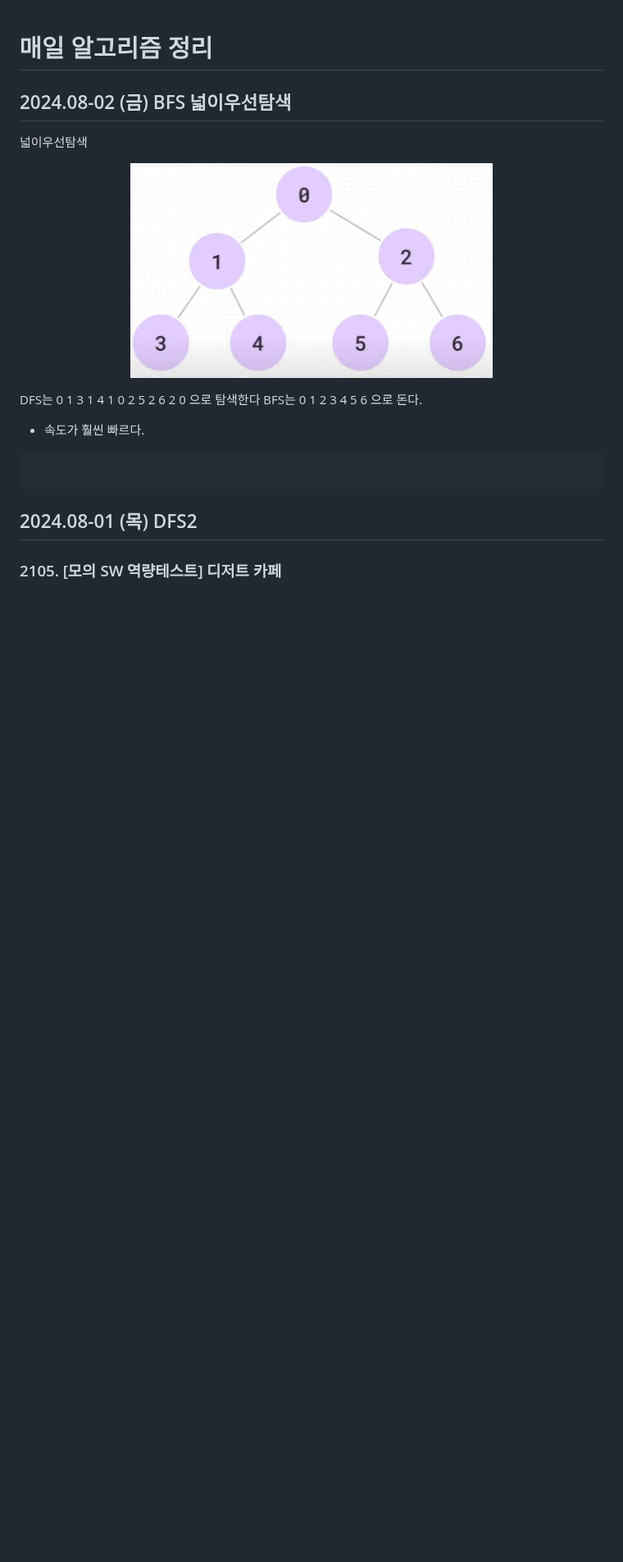
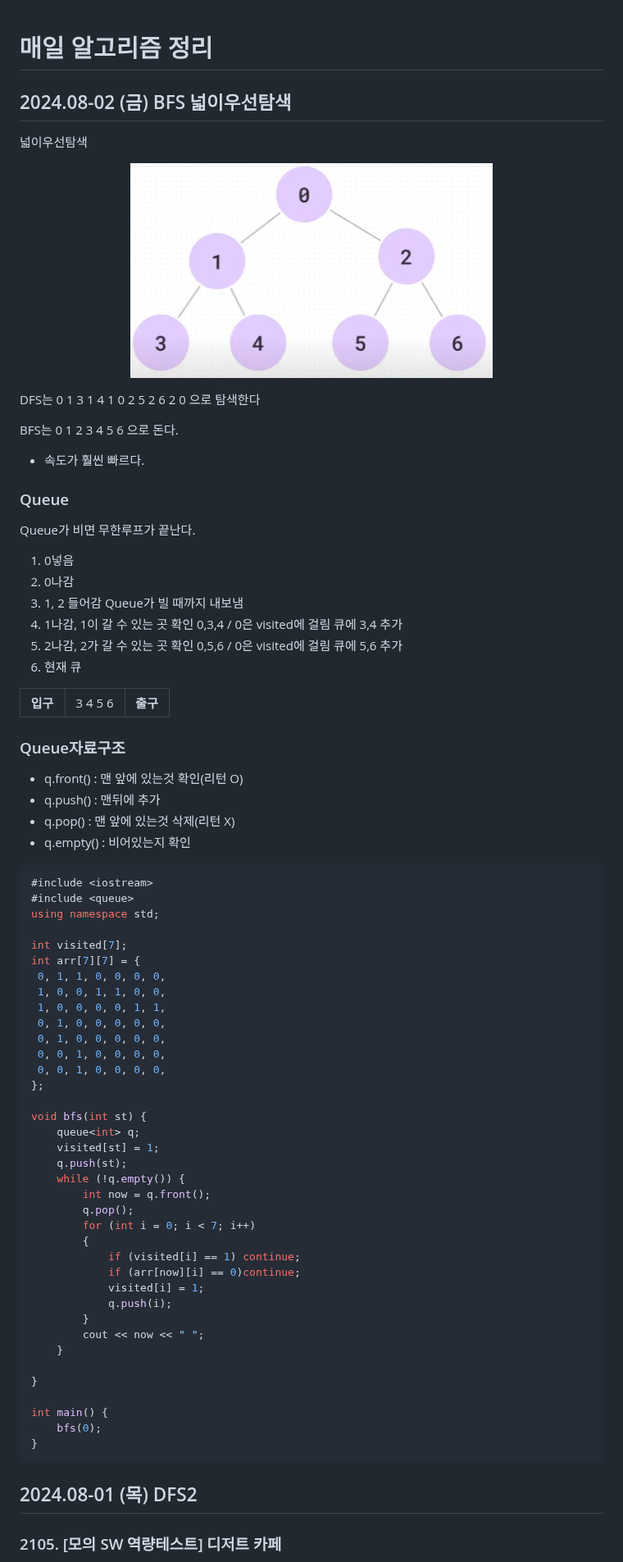
Before and after one commit to Carpediem324/Algorithm, a Markdown page: week_study/week2.md, the part around one of its changes. Shown at 82% size. Drawn GitHub-style; blank space fills up the shorter version.

Commit message:
update BFS

````diff
--- a/week_study/week2.md
+++ b/week_study/week2.md
@@ -1,19 +1,84 @@
 # 매일 알고리즘 정리
+
 ## 2024.08-02 (금) BFS 넓이우선탐색
 
 넓이우선탐색
+
 <p align="center">
   <img src="../imgs/graph.PNG">
 </p>
 
 DFS는 0 1 3 1 4 1 0 2 5 2 6 2 0 으로 탐색한다
+
 BFS는 0 1 2 3 4 5 6 으로 돈다.
+
 - 속도가 훨씬 빠르다.
 
+### Queue
+
+Queue가 비면 무한루프가 끝난다.
+
+1. 0넣음
+2. 0나감
+3. 1, 2 들어감 Queue가 빌 때까지 내보냄
+4. 1나감, 1이 갈 수 있는 곳 확인 0,3,4 / 0은 visited에 걸림 큐에 3,4 추가
+5. 2나감, 2가 갈 수 있는 곳 확인 0,5,6 / 0은 visited에 걸림 큐에 5,6 추가
+6. 현재 큐
+
+<table>
+<tr>
+<th>입구</th>
+<td>3 4 5 6</td>
+<th>출구</th>
+</tr>
+</table>
+
+### Queue자료구조
+- q.front() : 맨 앞에 있는것 확인(리턴 O)
+- q.push() : 맨뒤에 추가
+- q.pop() : 맨 앞에 있는것 삭제(리턴 X)
+- q.empty() : 비어있는지 확인
+
+
 ```c++
+#include <iostream>
+#include <queue>
+using namespace std;
 
+int visited[7];
+int arr[7][7] = {
+ 0, 1, 1, 0, 0, 0, 0,
+ 1, 0, 0, 1, 1, 0, 0,
+ 1, 0, 0, 0, 0, 1, 1,
+ 0, 1, 0, 0, 0, 0, 0,
+ 0, 1, 0, 0, 0, 0, 0,
+ 0, 0, 1, 0, 0, 0, 0,
+ 0, 0, 1, 0, 0, 0, 0,
+};
+
+void bfs(int st) {
+	queue<int> q;
+	visited[st] = 1;
+	q.push(st);
+	while (!q.empty()) {
+		int now = q.front();
+		q.pop();
+		for (int i = 0; i < 7; i++)
+		{
+			if (visited[i] == 1) continue;
+			if (arr[now][i] == 0)continue;
+			visited[i] = 1;
+			q.push(i);
+		}
+		cout << now << " ";
+	}
+
+}
+
+int main() {
+	bfs(0);
+}
 ```
-
 
 ## 2024.08-01 (목) DFS2
 
````
Also changed, not shown: other parts of week_study/week2.md (+26 -6 lines).
